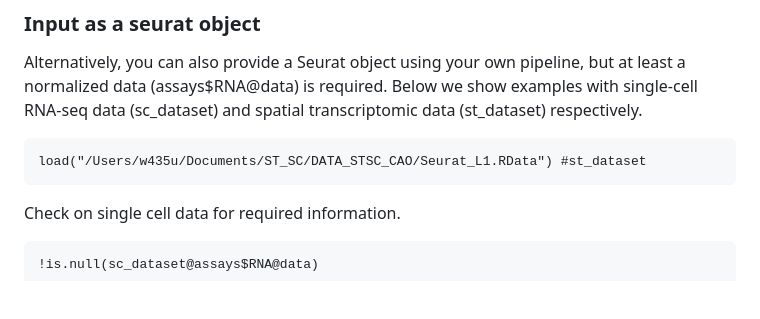
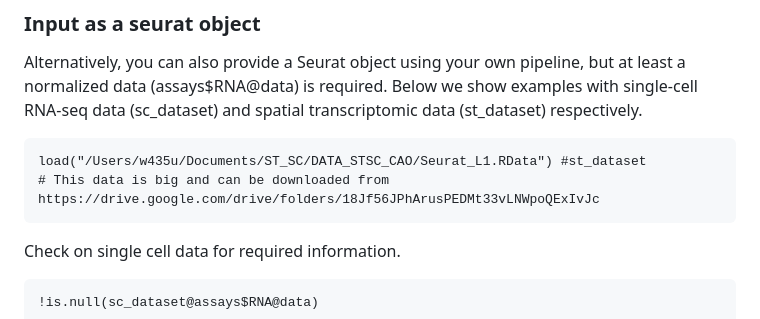
Before and after one commit to ztpub/SCTP, a Markdown page: README.md, the part around the change. GitHub-like rendering; blank space fills up the shorter version.

````diff
--- a/README.md
+++ b/README.md
@@ -75,6 +75,7 @@ Alternatively, you can also provide a Seurat object using your own pipeline, but
 
 ```{r}
 load("/Users/w435u/Documents/ST_SC/DATA_STSC_CAO/Seurat_L1.RData") #st_dataset
+# This data is big and can be downloaded from https://drive.google.com/drive/folders/18Jf56JPhArusPEDMt33vLNWpoQExIvJc
 ```
 
 Check on single cell data for required information.
````
